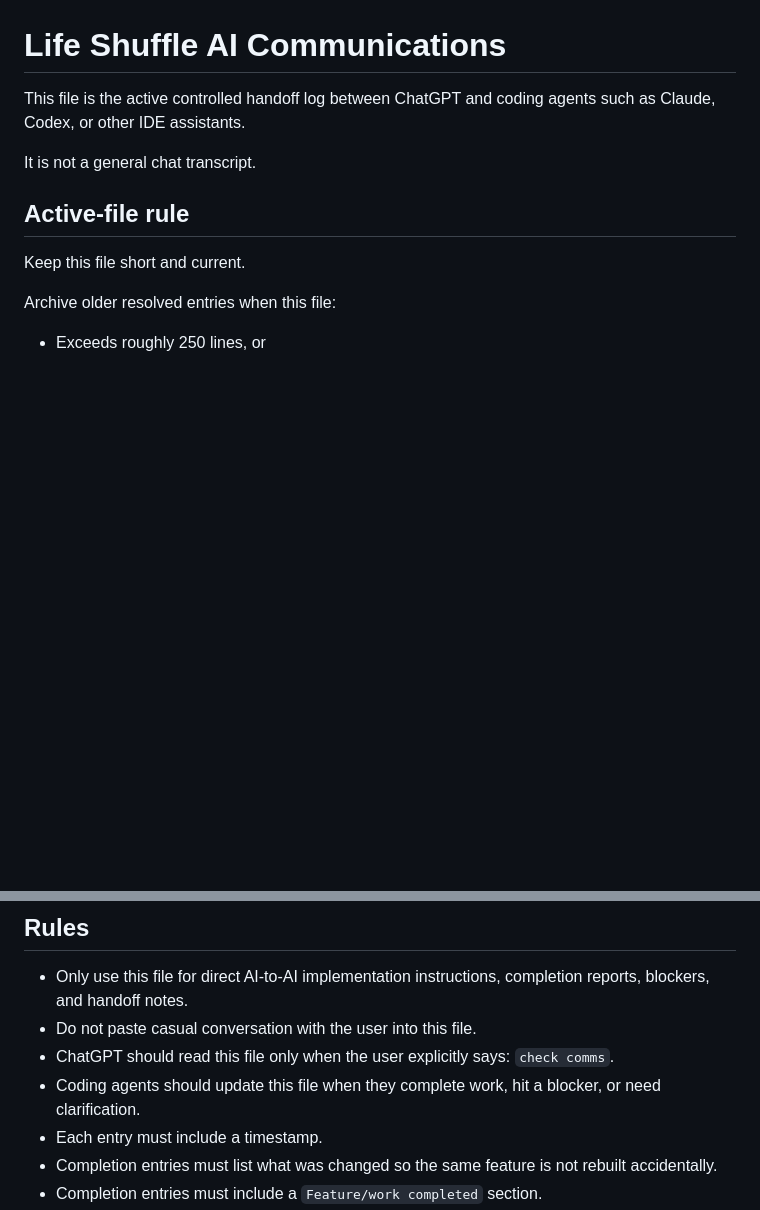
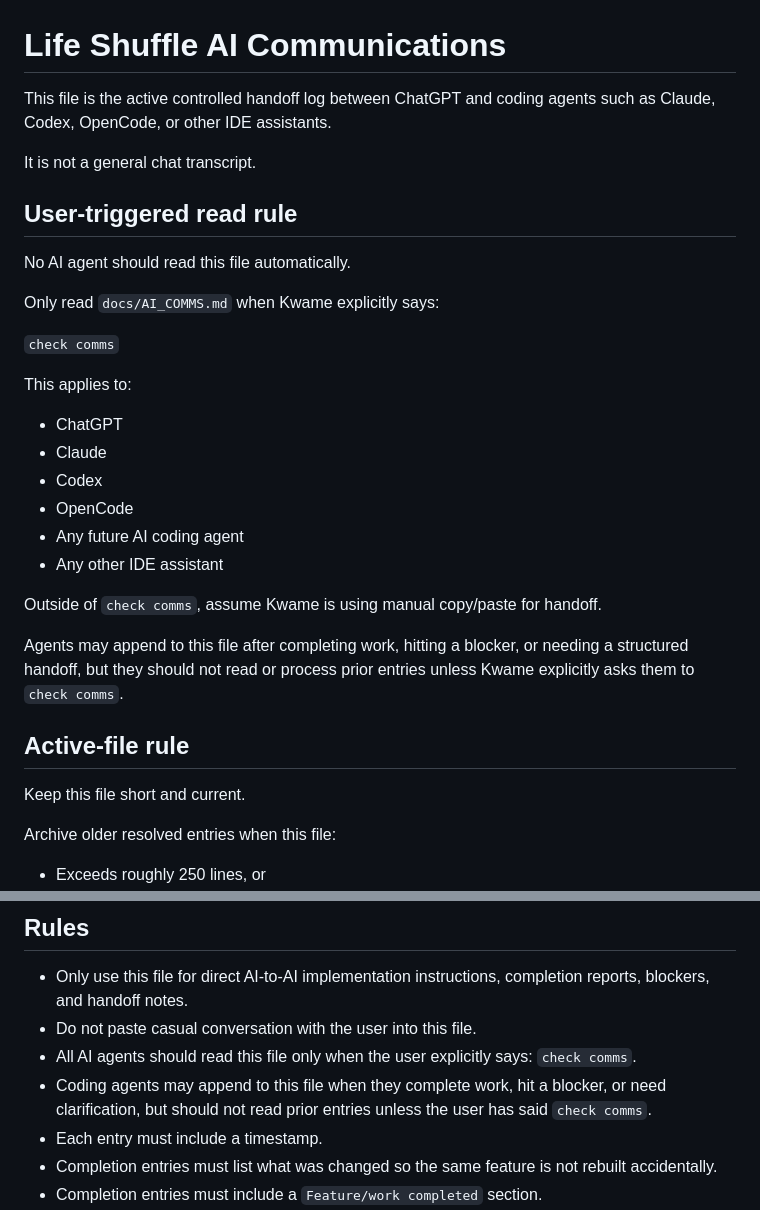
Before and after one commit to paulokwa/life-shuffle, a Markdown page: docs/AI_COMMS.md, 2 parts joined by grey strips. Drawn GitHub-style; blank space fills up the shorter version.

Commit message:
Clarify user-triggered AI comms reads

```diff
--- a/docs/AI_COMMS.md
+++ b/docs/AI_COMMS.md
@@ -1,8 +1,28 @@
 # Life Shuffle AI Communications
 
-This file is the active controlled handoff log between ChatGPT and coding agents such as Claude, Codex, or other IDE assistants.
+This file is the active controlled handoff log between ChatGPT and coding agents such as Claude, Codex, OpenCode, or other IDE assistants.
 
 It is not a general chat transcript.
+
+## User-triggered read rule
+
+No AI agent should read this file automatically.
+
+Only read `docs/AI_COMMS.md` when Kwame explicitly says:
+
+`check comms`
+
+This applies to:
+- ChatGPT
+- Claude
+- Codex
+- OpenCode
+- Any future AI coding agent
+- Any other IDE assistant
+
+Outside of `check comms`, assume Kwame is using manual copy/paste for handoff.
+
+Agents may append to this file after completing work, hitting a blocker, or needing a structured handoff, but they should not read or process prior entries unless Kwame explicitly asks them to `check comms`.
 
 ## Active-file rule
 
@@ -38,8 +58,8 @@ No completed features logged yet.
 
 - Only use this file for direct AI-to-AI implementation instructions, completion reports, blockers, and handoff notes.
 - Do not paste casual conversation with the user into this file.
-- ChatGPT should read this file only when the user explicitly says: `check comms`.
-- Coding agents should update this file when they complete work, hit a blocker, or need clarification.
+- All AI agents should read this file only when the user explicitly says: `check comms`.
+- Coding agents may append to this file when they complete work, hit a blocker, or need clarification, but should not read prior entries unless the user has said `check comms`.
 - Each entry must include a timestamp.
 - Completion entries must list what was changed so the same feature is not rebuilt accidentally.
 - Completion entries must include a `Feature/work completed` section.
```
